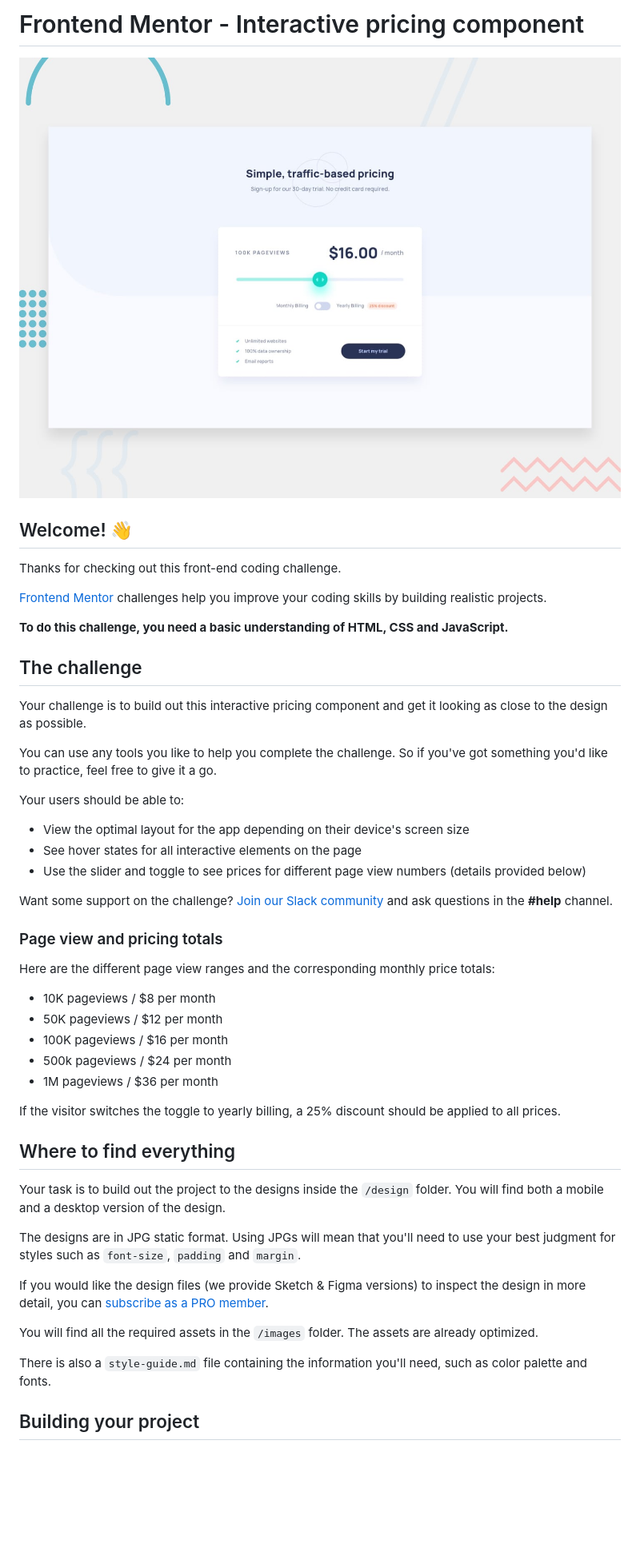
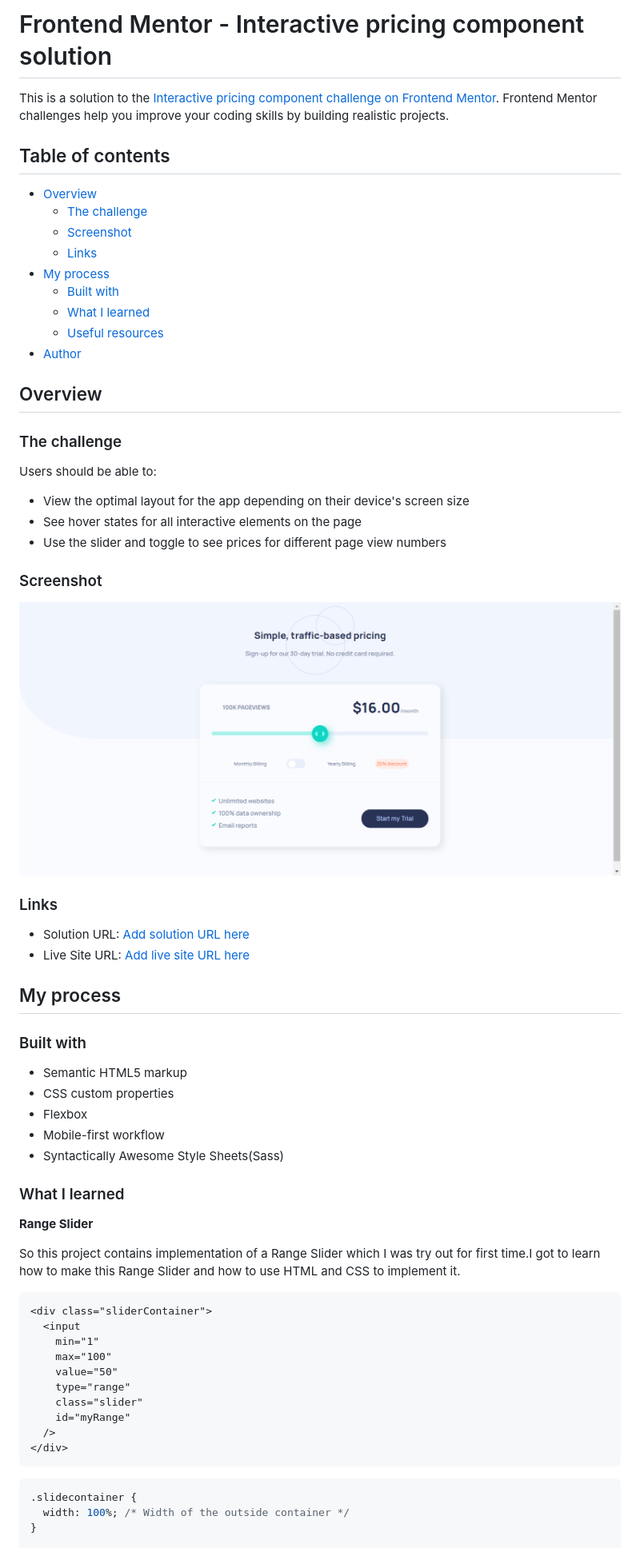
Before and after one commit to ShubhamPitale/pricingComponent, a Markdown page: README.md, the part around the change printed below. Shown: that part at 80% size. Rendered like a GitHub page; pictures changed too: dist/images/screenshot.png (added); blank space fills up the shorter version.

````diff
--- a/README.md
+++ b/README.md
@@ -1,52 +1,70 @@
-# Frontend Mentor - Interactive pricing component
+# Frontend Mentor - Interactive pricing component solution
 
-![Design preview for the Interactive pricing component coding challenge](./design/desktop-preview.jpg)
+This is a solution to the [Interactive pricing component challenge on Frontend Mentor](https://www.frontendmentor.io/challenges/interactive-pricing-component-t0m8PIyY8). Frontend Mentor challenges help you improve your coding skills by building realistic projects.
 
-## Welcome! 👋
+## Table of contents
 
-Thanks for checking out this front-end coding challenge.
+- [Overview](#overview)
+  - [The challenge](#the-challenge)
+  - [Screenshot](#screenshot)
+  - [Links](#links)
+- [My process](#my-process)
+  - [Built with](#built-with)
+  - [What I learned](#what-i-learned)
+  - [Useful resources](#useful-resources)
+- [Author](#author)
 
-[Frontend Mentor](https://www.frontendmentor.io) challenges help you improve your coding skills by building realistic projects.
+## Overview
 
-**To do this challenge, you need a basic understanding of HTML, CSS and JavaScript.**
+### The challenge
 
-## The challenge
-
-Your challenge is to build out this interactive pricing component and get it looking as close to the design as possible.
-
-You can use any tools you like to help you complete the challenge. So if you've got something you'd like to practice, feel free to give it a go.
-
-Your users should be able to:
+Users should be able to:
 
 - View the optimal layout for the app depending on their device's screen size
 - See hover states for all interactive elements on the page
-- Use the slider and toggle to see prices for different page view numbers (details provided below)
+- Use the slider and toggle to see prices for different page view numbers
 
-Want some support on the challenge? [Join our Slack community](https://www.frontendmentor.io/slack) and ask questions in the **#help** channel.
+### Screenshot
 
-### Page view and pricing totals
+![](./dist/images/screenshot.png)
 
-Here are the different page view ranges and the corresponding monthly price totals:
+### Links
 
-- 10K pageviews / $8 per month
-- 50K pageviews / $12 per month
-- 100K pageviews / $16 per month
-- 500k pageviews / $24 per month
-- 1M pageviews / $36 per month
+- Solution URL: [Add solution URL here](https://your-solution-url.com)
+- Live Site URL: [Add live site URL here](https://your-live-site-url.com)
 
-If the visitor switches the toggle to yearly billing, a 25% discount should be applied to all prices.
+## My process
 
-## Where to find everything
+### Built with
 
-Your task is to build out the project to the designs inside the `/design` folder. You will find both a mobile and a desktop version of the design.
+- Semantic HTML5 markup
+- CSS custom properties
+- Flexbox
+- Mobile-first workflow
+- Syntactically Awesome Style Sheets(Sass)
 
-The designs are in JPG static format. Using JPGs will mean that you'll need to use your best judgment for styles such as `font-size`, `padding` and `margin`.
+### What I learned
 
-If you would like the design files (we provide Sketch & Figma versions) to inspect the design in more detail, you can [subscribe as a PRO member](https://www.frontendmentor.io/pro).
+**Range Slider**
 
-You will find all the required assets in the `/images` folder. The assets are already optimized.
+So this project contains implementation of a Range Slider which I was try out for first time.I got to learn how to make this Range Slider
+and how to use HTML and CSS to implement it.
 
-There is also a `style-guide.md` file containing the information you'll need, such as color palette and fonts.
+```html
+<div class="sliderContainer">
+  <input
+    min="1"
+    max="100"
+    value="50"
+    type="range"
+    class="slider"
+    id="myRange"
+  />
+</div>
+```
 
-## Building your project
+```css
+.slidecontainer {
+  width: 100%; /* Width of the outside container */
+}
 
````
Also changed, not shown: other parts of README.md (+97 -35 lines), README-template.md (deleted, +0 -112 lines), style-guide.md (+1 -1 lines), dist/images/favicon-32x32.png (renamed from images/favicon-32x32.png), 17 other files.
